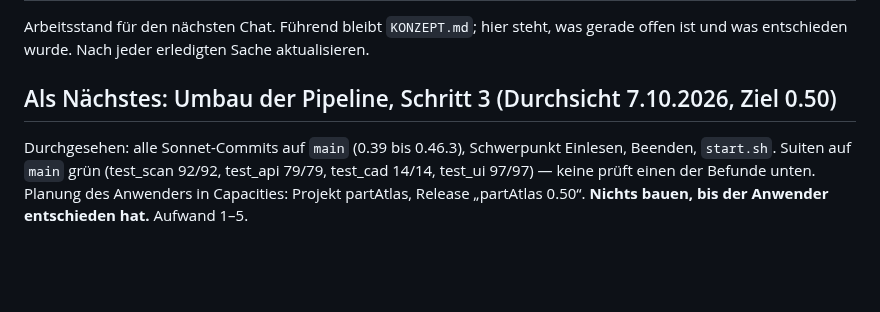
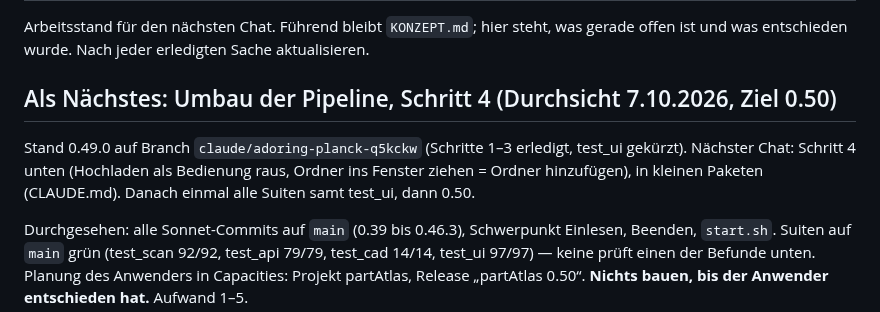
Before and after one commit to bireggbaum-beep/partAtlas, a Markdown page: OFFEN.md, the part around the change. GitHub-like rendering; blank space fills up the shorter version.

Commit message:
OFFEN: nächster Schritt 4, Stand für den nächsten Chat
Co-Authored-By: Claude Opus 5.5 <noreply@anthropic.com>
Claude-Session: https://claude.ai/code/session_011yhr673V7bQWvAmztcJyD6

```diff
--- a/OFFEN.md
+++ b/OFFEN.md
@@ -4,7 +4,11 @@ Arbeitsstand für den nächsten Chat. Führend bleibt `KONZEPT.md`; hier steht,
 was gerade offen ist und was entschieden wurde. Nach jeder erledigten Sache
 aktualisieren.
 
-## Als Nächstes: Umbau der Pipeline, Schritt 3 (Durchsicht 7.10.2026, Ziel 0.50)
+## Als Nächstes: Umbau der Pipeline, Schritt 4 (Durchsicht 7.10.2026, Ziel 0.50)
+
+Stand 0.49.0 auf Branch `claude/adoring-planck-q5kckw` (Schritte 1–3 erledigt, test_ui gekürzt). Nächster Chat: Schritt 4 unten
+(Hochladen als Bedienung raus, Ordner ins Fenster ziehen = Ordner hinzufügen), in kleinen Paketen (CLAUDE.md). Danach einmal alle
+Suiten samt test_ui, dann 0.50.
 
 Durchgesehen: alle Sonnet-Commits auf `main` (0.39 bis 0.46.3), Schwerpunkt Einlesen, Beenden, `start.sh`. Suiten auf `main` grün
 (test_scan 92/92, test_api 79/79, test_cad 14/14, test_ui 97/97) — keine prüft einen der Befunde unten. Planung des Anwenders in Capacities:
```
